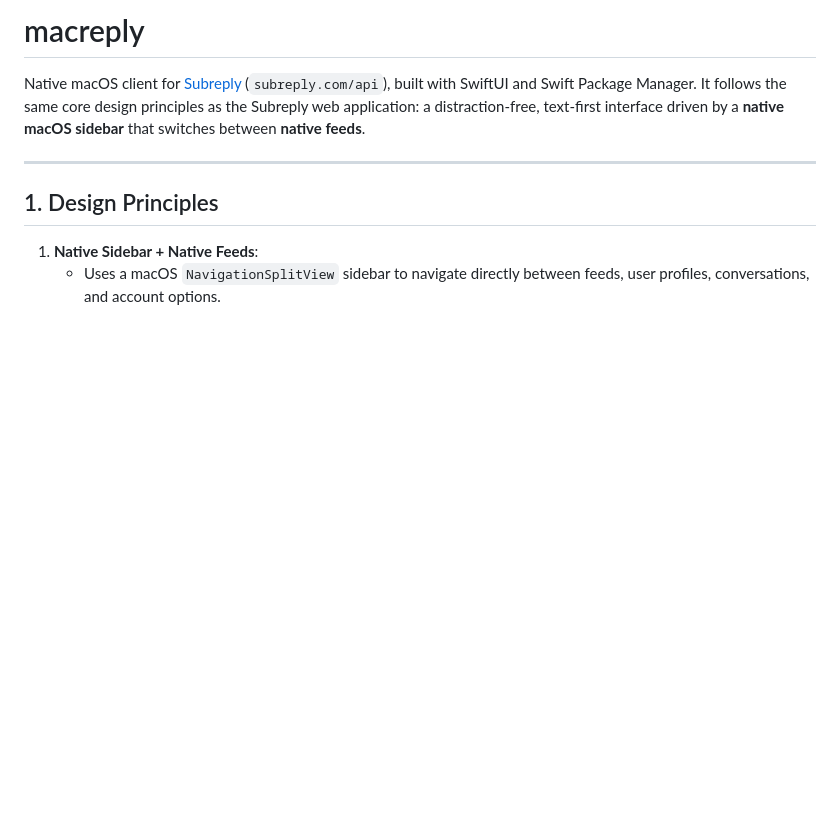
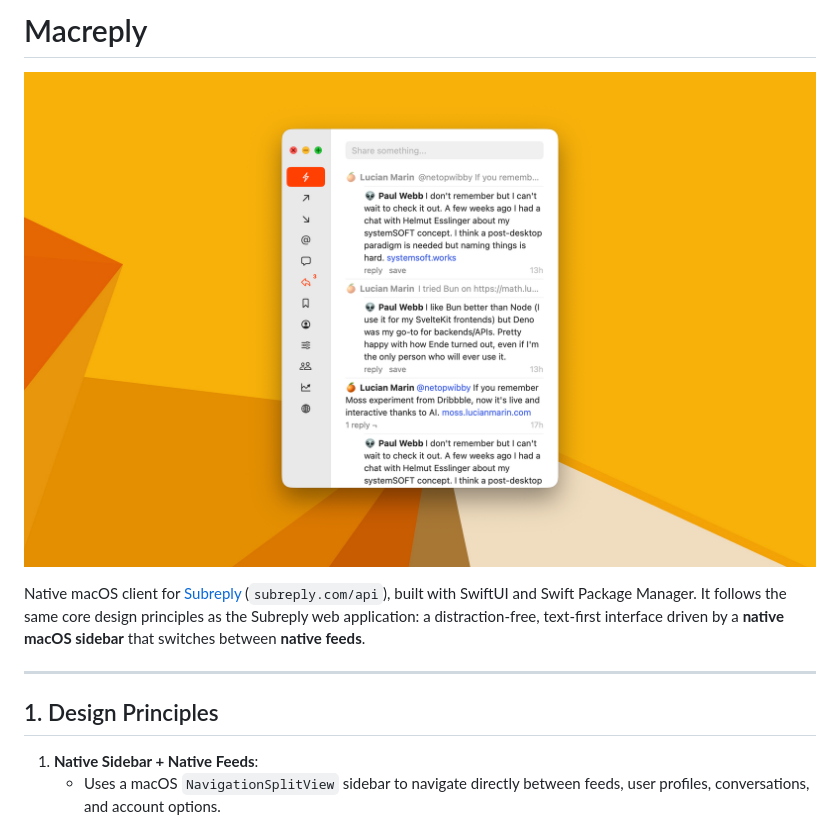
Before and after one commit to lucianmarin/macreply, a Markdown page: README.md, the part around the change. Drawn GitHub-style; pictures changed too: screenshot.png (added); blank space fills up the shorter version.

Commit message:
include screenshot

```diff
--- a/README.md
+++ b/README.md
@@ -1,4 +1,6 @@
-# macreply
+# Macreply
+
+![screenshot](screenshot.png)
 
 Native macOS client for [Subreply](https://subreply.com) (`subreply.com/api`), built with SwiftUI and Swift Package Manager. It follows the same core design principles as the Subreply web application: a distraction-free, text-first interface driven by a **native macOS sidebar** that switches between **native feeds**.
 
```
